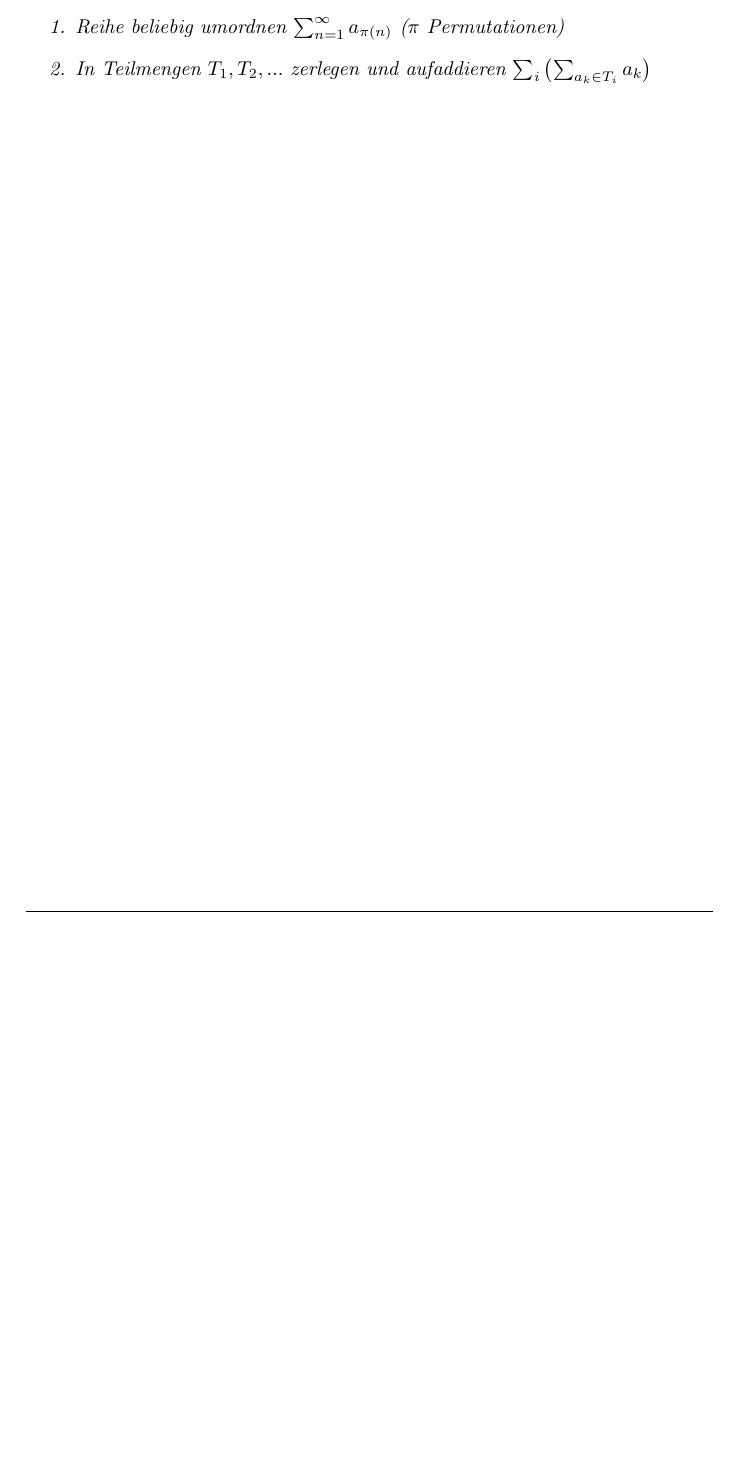
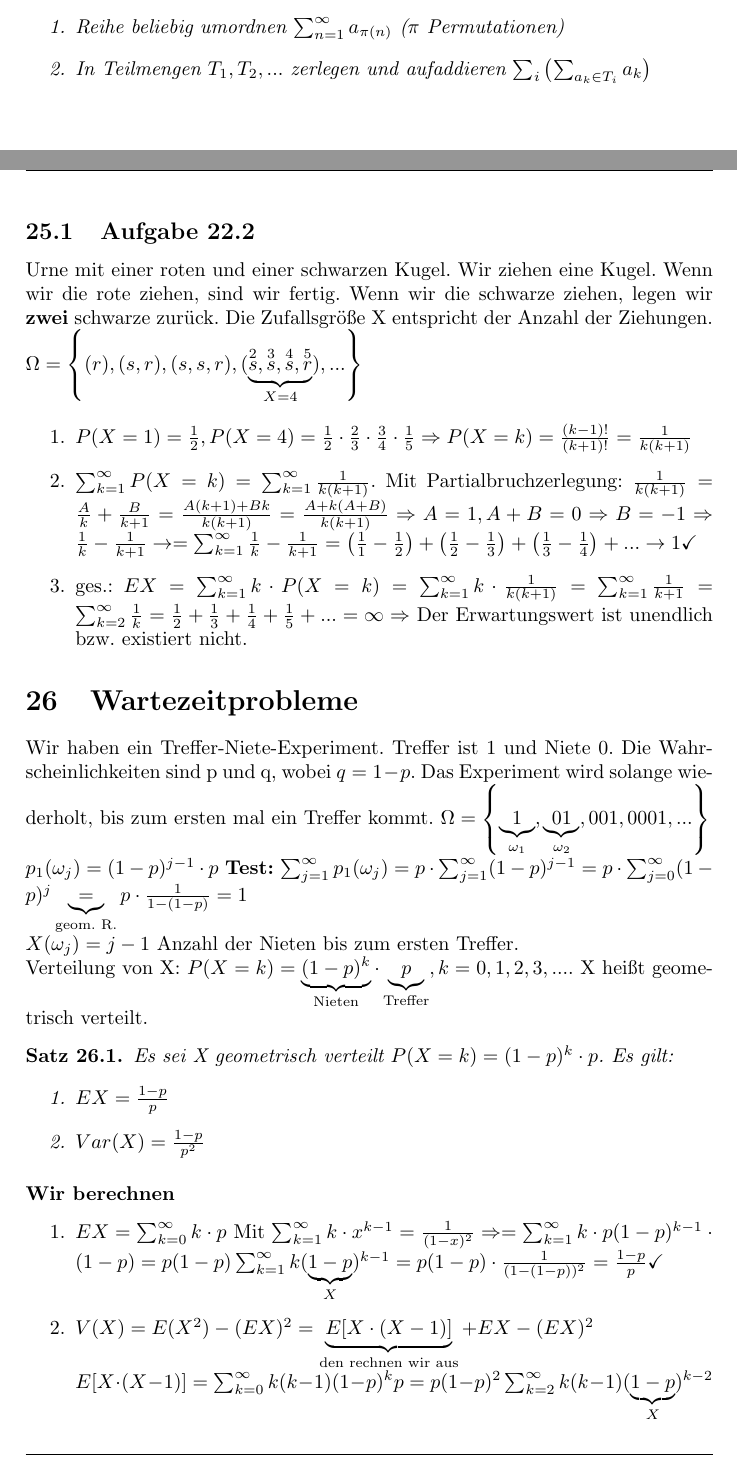
Before and after one commit to 089/Mitschrift.Wahrscheinlichkeitstheorie_und_Statistik.Hoerwick.WS1516, a LaTeX document (Wahrscheinlichkeitstheorie.Hoerwick.WS1516.tex, which reads 2015-12-22.tex): part of page 68 of 69 before the commit and two parts of pages 68 and 69 of 71 after it, the two joined at a grey line, cut so that both start at the same text, the shorter picture padded with empty space. Compiled offline with pdfLaTeX.

Commit message:
Fassung 2012-12-22 - Die ausgeteilte Prüfung werde ich bei Gelegenheit auch ins Dokument einbauen und hochladen. Frohes Fest und guten Rutsch!

```diff
--- /dev/null
+++ b/2015-12-22.tex
@@ -0,0 +1,79 @@
+% Vorlesung vom 22.12.2015
+\renewcommand{\ldate}{2015-12-22}
+
+\subsection{Aufgabe 22.2}
+Urne mit einer roten und einer schwarzen Kugel. Wir ziehen eine Kugel. Wenn wir die rote ziehen, sind wir fertig. Wenn wir die schwarze ziehen, legen wir \textbf{zwei} schwarze zurück.
+Die Zufallsgröße X entspricht der Anzahl der Ziehungen.
+$\Omega = \cbr{(r), (s,r), (s,s,r), (\underbrace{\overset{2}{s},\overset{3}{s},\overset{4}{s},\overset{5}{r}}_{X=4}), ...}$
+
+\begin{enumerate}
+\item $P(X=1) = \frac{1}{2}, P(X=4) = \frac{1}{2} \cdot \frac{2}{3} \cdot \frac{3}{4} \cdot \frac{1}{5}
+\Rightarrow P(X=k) = \frac{(k-1)!}{(k+1)!} = \frac{1}{k(k+1)}$
+\item $ \sum_{k=1}^{\infty} P(X=k) = \sum_{k=1}^{\infty} \frac{1}{k(k+1)}$. Mit Partialbruchzerlegung:
+$
+\frac{1}{k(k+1)}
+= \frac{A}{k} + \frac{B}{k+1}
+= \frac{A(k+1) + Bk}{k(k+1)}
+= \frac{A + k(A+B)}{k(k+1)}
+\Rightarrow A = 1, A + B = 0 \Rightarrow B = -1
+\Rightarrow \frac{1}{k} - \frac{1}{k+1}
+\rightarrow = \sum_{k=1}^{\infty} \frac{1}{k} - \frac{1}{k+1}
+= \rbr{\frac{1}{1} - \frac{1}{2}} + \rbr{\frac{1}{2} - \frac{1}{3}} +  \rbr{\frac{1}{3} - \frac{1}{4}} + ... \rightarrow 1 \checkmark
+$
+\item ges.:
+$
+EX = \sum_{k=1}^{\infty} k \cdot P(X=k)
+= \sum_{k=1}^{\infty} k \cdot \frac{1}{k(k+1)}
+= \sum_{k=1}^{\infty} \frac{1}{k+1}
+= \sum_{k=2}^{\infty} \frac{1}{k}
+= \frac{1}{2} + \frac{1}{3} + \frac{1}{4} + \frac{1}{5} + ...
+= \infty
+\Rightarrow $ Der Erwartungswert ist unendlich bzw. existiert nicht.
+\end{enumerate}
+
+\section{Wartezeitprobleme}
+Wir haben ein Treffer-Niete-Experiment. Treffer ist 1 und Niete 0. Die Wahrscheinlichkeiten sind p und q, wobei $q=1-p$. Das Experiment wird solange wiederholt, bis zum ersten mal ein Treffer kommt.
+$\Omega = \cbr{\underbrace{1}_{\omega_1}, \underbrace{01}_{\omega_2}, 001, 0001, ...}$
+
+$p_1(\omega_j) = (1-p)^{j-1} \cdot p$
+\textbf{Test:} $ \sum_{j=1}^{\infty} p_1 (\omega_j)
+= p\cdot \sum_{j=1}^{\infty} (1-p)^{j-1}
+= p\cdot \sum_{j=0}^{\infty} (1-p)^{j}
+\underbrace{=}_{\textrm{geom. R.}} p\cdot \frac{1}{1-(1-p)} = 1
+$
+
+$ X(\omega_j) = j-1 $ Anzahl der Nieten bis zum ersten Treffer.
+
+Verteilung von X:
+$
+P(X=k) =
+\underbrace{(1-p)^k}_{\textrm{Nieten}} \cdot \underbrace{p}_{\textrm{Treffer}}, k=0,1,2,3,...
+$.
+X heißt geometrisch verteilt.
+
+\begin{satz}
+Es sei X geometrisch verteilt $P(X=k) = (1-p)^k \cdot p$. Es gilt:
+
+\begin{enumerate}
+\item $EX = \frac{1-p}{p}$
+\item $Var(X) = \frac{1-p}{p^2}$
+\end{enumerate}
+\end{satz}
+
+\paragraph{Wir berechnen}
+\begin{enumerate}
+\item $ EX = \sum_{k=0}^{\infty} k \cdot p$
+Mit
+$
+\sum_{k=1}^{\infty} k \cdot x^{k-1} = \frac{1}{(1-x)^2} \Rightarrow
+= \sum_{k=1}^{\infty} k\cdot p (1-p)^{k-1} \cdot (1-p)
+= p(1-p) \sum_{k=1}^{\infty} k(\underbrace{1-p}_{X})^{k-1}
+= p(1-p) \cdot \frac{1}{(1-(1-p))^2}
+= \frac{1-p}{p} \checkmark
+$
+\item $ V(X) = E(X^2) - (EX)^2
+= \underbrace{E[X\cdot (X-1)]}_{\textrm{den rechnen wir aus}} + EX - (EX)^2$\\
+$
+E[X\cdot (X-1)]
+= \sum_{k=0}^{\infty} k(k-1)(1-p)^k p
+= p(1-p)^2 \sum_{k=2}^{\infty} k(k-1)(\underbrace{1-p}_{X})^{k-2}
@@ -0,0 +91 @@
+\end{enumerate}
```
Also changed, not shown: Wahrscheinlichkeitstheorie.Hoerwick.WS1516.tex (+1 -0 lines), Wahrscheinlichkeitstheorie.Hoerwick.WS1516.pdf, 2015-12-22.tex (11 more changed lines).
